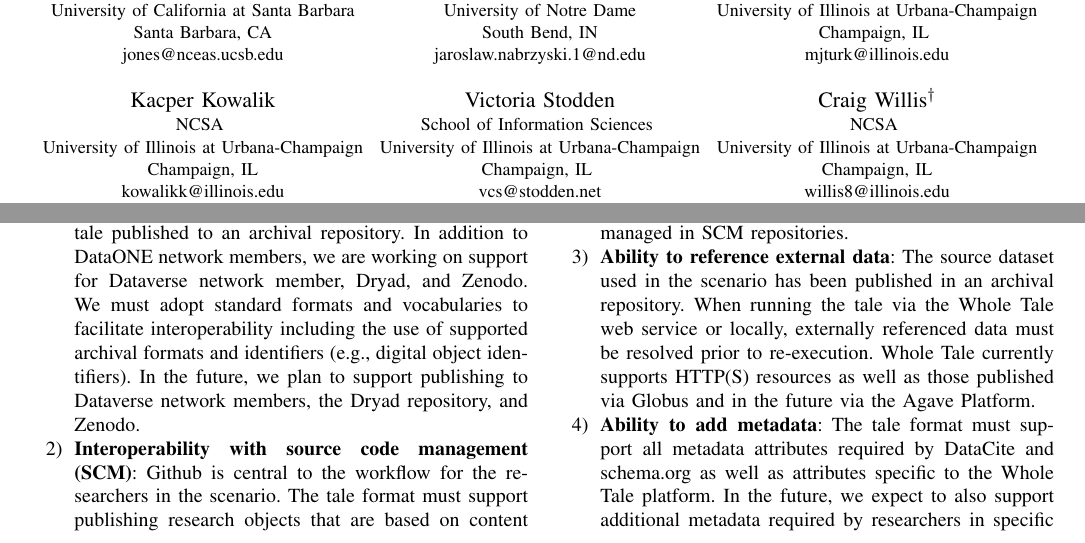
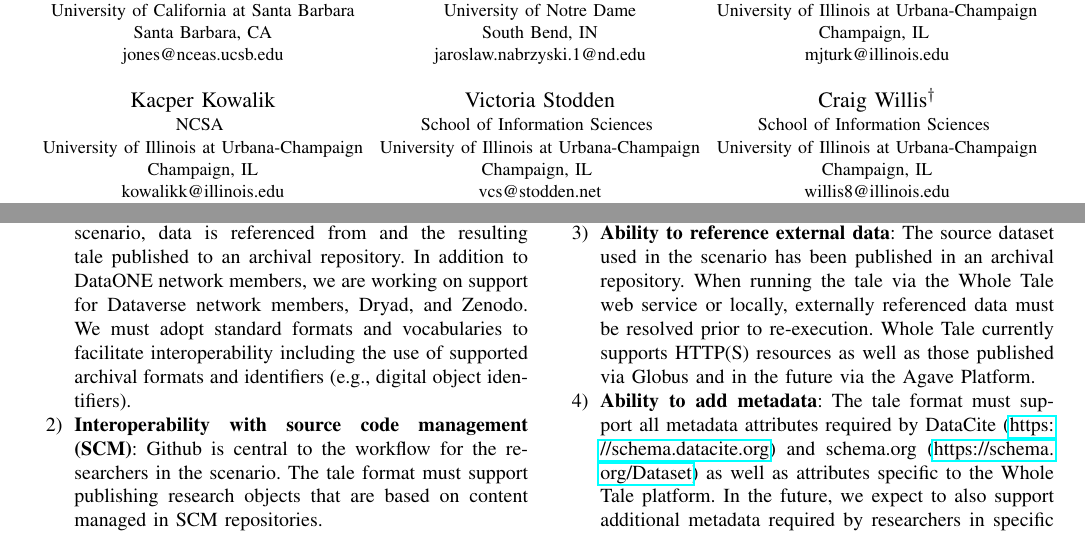
Before and after one commit to whole-tale/escience-ro-2019, a LaTeX paper (escience-ro-2019.tex): two parts of pages 1 and 3 of 8, joined at a grey line, cut so that both start at the same text. Compiled offline with pdfLaTeX; a missing font is replaced by an installed copy or a similar font; a LaTeX package or settings file that is missing is left out.

Commit message:
Addressed BL comments, changed affiliation ;)

```diff
--- a/escience-ro-2019.tex
+++ b/escience-ro-2019.tex
@@ -95,14 +95,12 @@ Champaign, IL \\
 mjturk@illinois.edu} \\
 
 \IEEEauthorblockN{Craig Willis\IEEEauthorrefmark{2}}
-\IEEEauthorblockA{\small{NCSA} \\
+\IEEEauthorblockA{\small{School of Information Sciences} \\
 \small{University of Illinois at Urbana-Champaign}\\
 Champaign, IL\\
 willis8@illinois.edu}\\
 \IEEEauthorrefmark{2}\footnotesize{\emph{Corresponding author}}
 }
-
-% BL: push test (ignore)
 
 \maketitle
 
@@ -292,21 +281,17 @@ Whole Tale platform that led to our selection of the BagIt-RO serialization.  Th
 \item{{\bf Interoperability with archival repositories}: In the
     scenario, data is referenced from and the resulting tale published
     to an archival repository. In addition to DataONE network members,
-% BL: should be Dataverse network members [note the plural] ?
-    we are working on support for Dataverse network member, Dryad, and
+    we are working on support for Dataverse network members, Dryad, and
     Zenodo. We must adopt standard formats and vocabularies to
     facilitate interoperability including the use of supported
     archival formats and identifiers (e.g., digital object
-    identifiers).
-% BL: the next sentence seems to be redundant with the previous one !?
-In the future, we plan to support publishing to
-    Dataverse network members, the Dryad repository, and Zenodo.}
+		identifiers).}
 \item{{\bf Interoperability with source code management (SCM)}:  Github is central to the workflow for the researchers in the scenario. The tale format must support publishing research objects that are based on content managed in SCM repositories.}
 \item{{\bf Ability to reference external data}: The source dataset used in the scenario has been published in an archival repository. When running the tale via the Whole Tale web service or locally, externally referenced data must be resolved prior to re-execution. Whole Tale currently supports HTTP(S) resources as well as those published via Globus and in the future via the Agave Platform.}
 \item{{\bf Ability to add metadata}: The tale format must support all
-    metadata attributes required by DataCite and schema.org as well as
+	metadata attributes required by DataCite
+		(\url{https://schema.datacite.org}) and schema.org (\url{https://schema.org/Dataset}) as well as
     attributes specific to the Whole Tale platform.
-% BL: Should add refs to DataCite and schema.org in the preceeding sentence, right?
  In the future, we expect to also support additional metadata required by researchers in specific domains.}
 \item{{\bf Ability to export and re-execute}: One feature of the system is the ability for users to export tales to a local machine. To re-run locally, we must be able to rebuild the environment (e.g., via Docker/repo2docker) and fetch remote data as needed.}
 \item{{\bf Simplicity and understandability}: When users view the contents of an exported or published tale, they should be able to easily understand the contents and how to explore or re-execute the tale.}
```
Also changed, not shown: escience-ro-2019.pdf, escience-ro-2019.tex (18 more changed lines).
